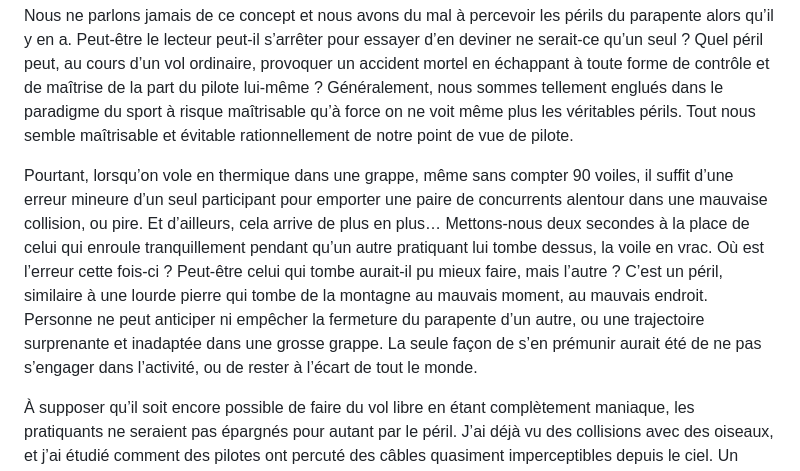
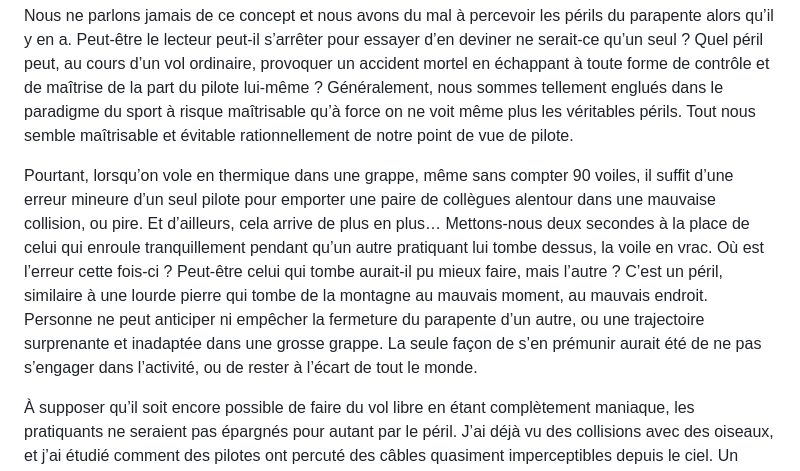
Before and after one commit to julien66/pgsecurite, a Markdown page: chapitres/17-a-vos-risques-et-perils.md, the part around the change. Drawn GitHub-style.

```diff
--- a/chapitres/17-a-vos-risques-et-perils.md
+++ b/chapitres/17-a-vos-risques-et-perils.md
@@ -4,7 +4,7 @@ Ici je veux aborder les premiers mythes évoqués autour d’une notion honnie d
 
 Nous ne parlons jamais de ce concept et nous avons du mal à percevoir les périls du parapente alors qu’il y en a. Peut-être le lecteur peut-il s’arrêter pour essayer d’en deviner ne serait-ce qu’un seul ? Quel péril peut, au cours d’un vol ordinaire, provoquer un accident mortel en échappant à toute forme de contrôle et de maîtrise de la part du pilote lui-même ? Généralement, nous sommes tellement englués dans le paradigme du sport à risque maîtrisable qu’à force on ne voit même plus les véritables périls. Tout nous semble maîtrisable et évitable rationnellement de notre point de vue de pilote.
 
-Pourtant, lorsqu’on vole en thermique dans une grappe, même sans compter 90 voiles, il suffit d’une erreur mineure d’un seul participant pour emporter une paire de concurrents alentour dans une mauvaise collision, ou pire. Et d’ailleurs, cela arrive de plus en plus… Mettons-nous deux secondes à la place de celui qui enroule tranquillement pendant qu’un autre pratiquant lui tombe dessus, la voile en vrac. Où est l’erreur cette fois-ci ? Peut-être celui qui tombe aurait-il pu mieux faire, mais l’autre ? C’est un péril, similaire à une lourde pierre qui tombe de la montagne au mauvais moment, au mauvais endroit. Personne ne peut anticiper ni empêcher la fermeture du parapente d’un autre, ou une trajectoire surprenante et inadaptée dans une grosse grappe. La seule façon de s’en prémunir aurait été de ne pas s’engager dans l’activité, ou de rester à l’écart de tout le monde.
+Pourtant, lorsqu’on vole en thermique dans une grappe, même sans compter 90 voiles, il suffit d’une erreur mineure d’un seul pilote pour emporter une paire de collègues alentour dans une mauvaise collision, ou pire. Et d’ailleurs, cela arrive de plus en plus… Mettons-nous deux secondes à la place de celui qui enroule tranquillement pendant qu’un autre pratiquant lui tombe dessus, la voile en vrac. Où est l’erreur cette fois-ci ? Peut-être celui qui tombe aurait-il pu mieux faire, mais l’autre ? C’est un péril, similaire à une lourde pierre qui tombe de la montagne au mauvais moment, au mauvais endroit. Personne ne peut anticiper ni empêcher la fermeture du parapente d’un autre, ou une trajectoire surprenante et inadaptée dans une grosse grappe. La seule façon de s’en prémunir aurait été de ne pas s’engager dans l’activité, ou de rester à l’écart de tout le monde.
 
 À supposer qu’il soit encore possible de faire du vol libre en étant complètement maniaque, les pratiquants ne seraient pas épargnés pour autant par le péril. J’ai déjà vu des collisions avec des oiseaux, et j’ai étudié comment des pilotes ont percuté des câbles quasiment imperceptibles depuis le ciel. Un malaise qui aurait été bénin au sol envoie un pilote droit dans la mer. Un dust devil, pendant la préparation au décollage, la voile à peine dépliée, soulève le pilote puis le renvoie lourdement au sol. Même les physiciens qui les étudient ne peuvent les mesurer sur le terrain que lorsqu’un tourbillon passe par hasard sur leurs capteurs. En laboratoire, ils naissent spontanément, du seul chauffage du sol, sans aucun déclencheur. Des vents jusqu’à 25 m/s, apparus de nulle part : c’est la définition même d’un péril[^c-dustdevil]. Un déclenchement thermique fort et soudain pendant un cheminement en crête n'est pas si fondamentalement différent. Une grosse rafale en plein gonflage ou en pleine reprise de vitesse à l’accélérateur. Le vent qui s’inverse fort à l’atterrissage pendant que le pilote est derrière le terrain, en étape de base au passage d’un gros thermique ou d'un front de brise.
 
```
